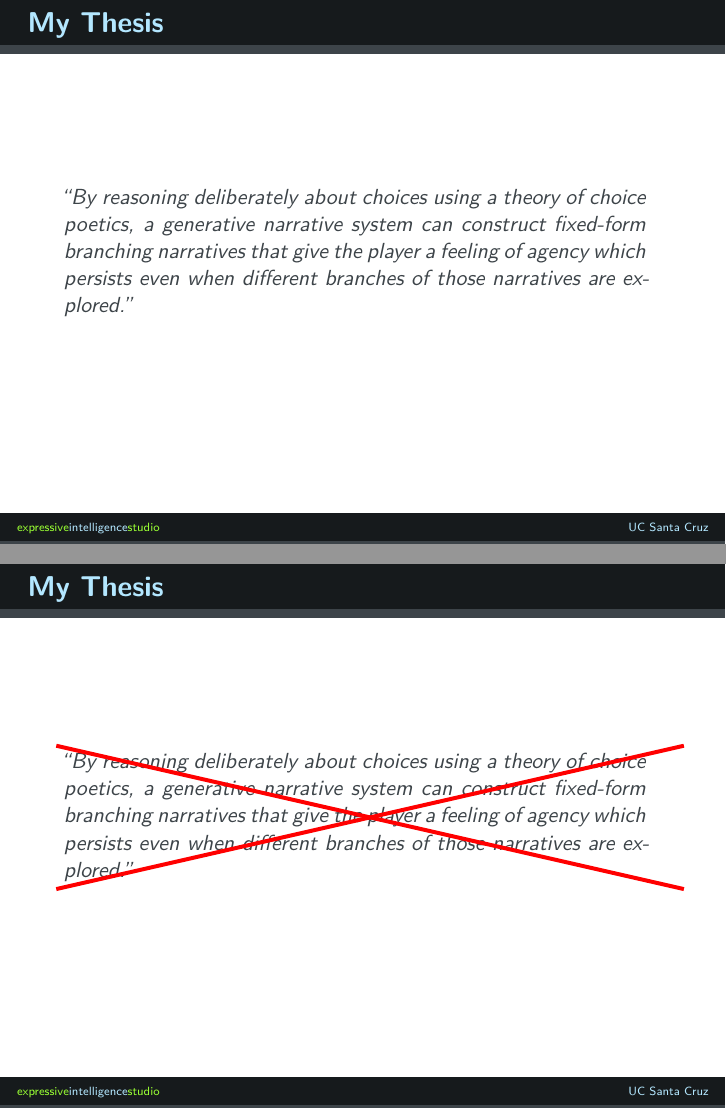
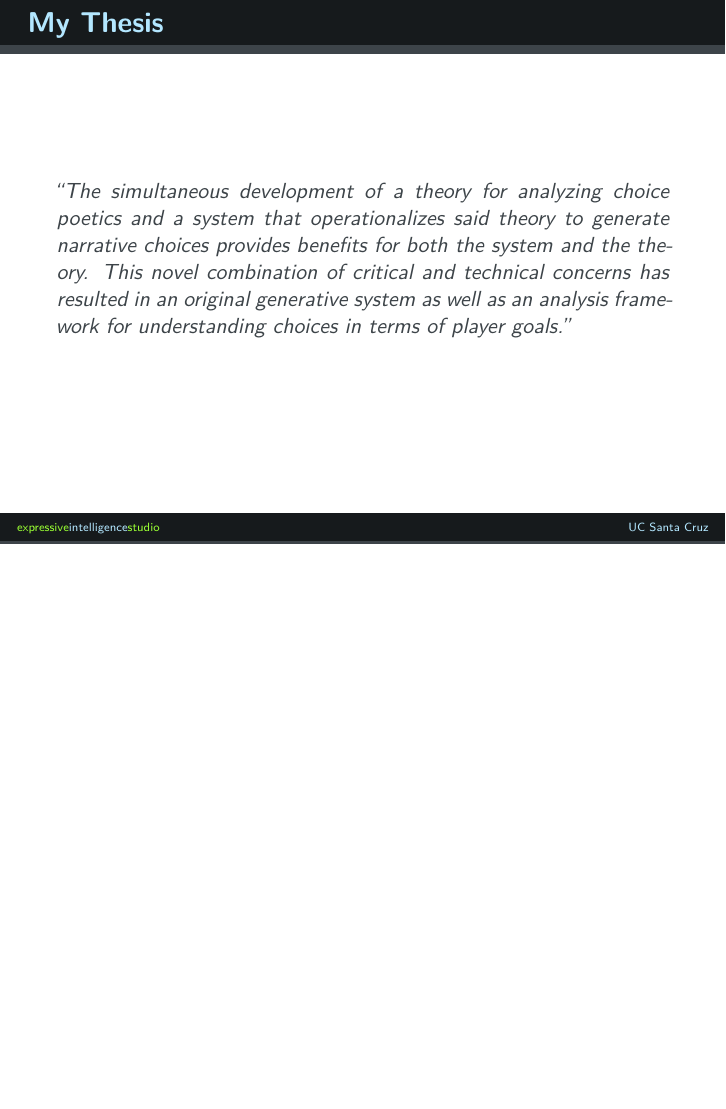
Before and after one commit to solsword/dis, LaTeX slides (pres.tex): pages 9 and 10 of 116 before the commit and page 9 of 114 after it, the two joined at a grey line, the shorter picture padded with empty space. Compiled offline with XeLaTeX; a missing font is replaced by an installed copy or a similar font.

Commit message:
Final edits?
-Peter Mawhorter

```diff
--- a/pres.tex
+++ b/pres.tex
@@ -145,31 +145,31 @@ Artificial Intelligence as a Tool for Understanding Narrative Choices%
 \end{center}
 \end{frame}
 
-\begin{frame}{My Thesis}
-  \begin{tikzpicture}
-    \node(t)[text width=\textwidth] at (0,0) {%
-      \parbox{0.95\textwidth}{
-  \justifying%
-  \itshape%
-``By reasoning deliberately about choices using a theory of choice poetics, a generative narrative system can construct fixed-form branching narratives that give the player a feeling of agency which persists even when different branches of those narratives are explored.''%
-    }};
-  \end{tikzpicture}
-\end{frame}
-
-\begin{frame}{My Thesis}
-  \vspace*{-0.05ex}%
-  \hspace*{-0.25ex}%
-  \begin{tikzpicture}
-    \node(t)[text width=\textwidth] at (0,0) {%
-      \parbox{0.95\textwidth}{
-  \justifying%
-  \itshape%
-``By reasoning deliberately about choices using a theory of choice poetics, a generative narrative system can construct fixed-form branching narratives that give the player a feeling of agency which persists even when different branches of those narratives are explored.''%
-    }};
-    \draw[color=red,line width=2pt] (t.north west) -- (t.south east);
-    \draw[color=red,line width=2pt] (t.south west) -- (t.north east);
-  \end{tikzpicture}
-\end{frame}
+%\begin{frame}{My Thesis}
+%  \begin{tikzpicture}
+%    \node(t)[text width=\textwidth] at (0,0) {%
+%      \parbox{0.95\textwidth}{
+%  \justifying%
+%  \itshape%
+%``By reasoning deliberately about choices using a theory of choice poetics, a generative narrative system can construct fixed-form branching narratives that give the player a feeling of agency which persists even when different branches of those narratives are explored.''%
+%    }};
+%  \end{tikzpicture}
+%\end{frame}
+%
+%\begin{frame}{My Thesis}
+%  \vspace*{-0.05ex}%
+%  \hspace*{-0.25ex}%
+%  \begin{tikzpicture}
+%    \node(t)[text width=\textwidth] at (0,0) {%
+%      \parbox{0.95\textwidth}{
+%  \justifying%
+%  \itshape%
+%``By reasoning deliberately about choices using a theory of choice poetics, a generative narrative system can construct fixed-form branching narratives that give the player a feeling of agency which persists even when different branches of those narratives are explored.''%
+%    }};
+%    \draw[color=red,line width=2pt] (t.north west) -- (t.south east);
+%    \draw[color=red,line width=2pt] (t.south west) -- (t.north east);
+%  \end{tikzpicture}
+%\end{frame}
 
 \begin{frame}{My Thesis}
   \justifying
```
